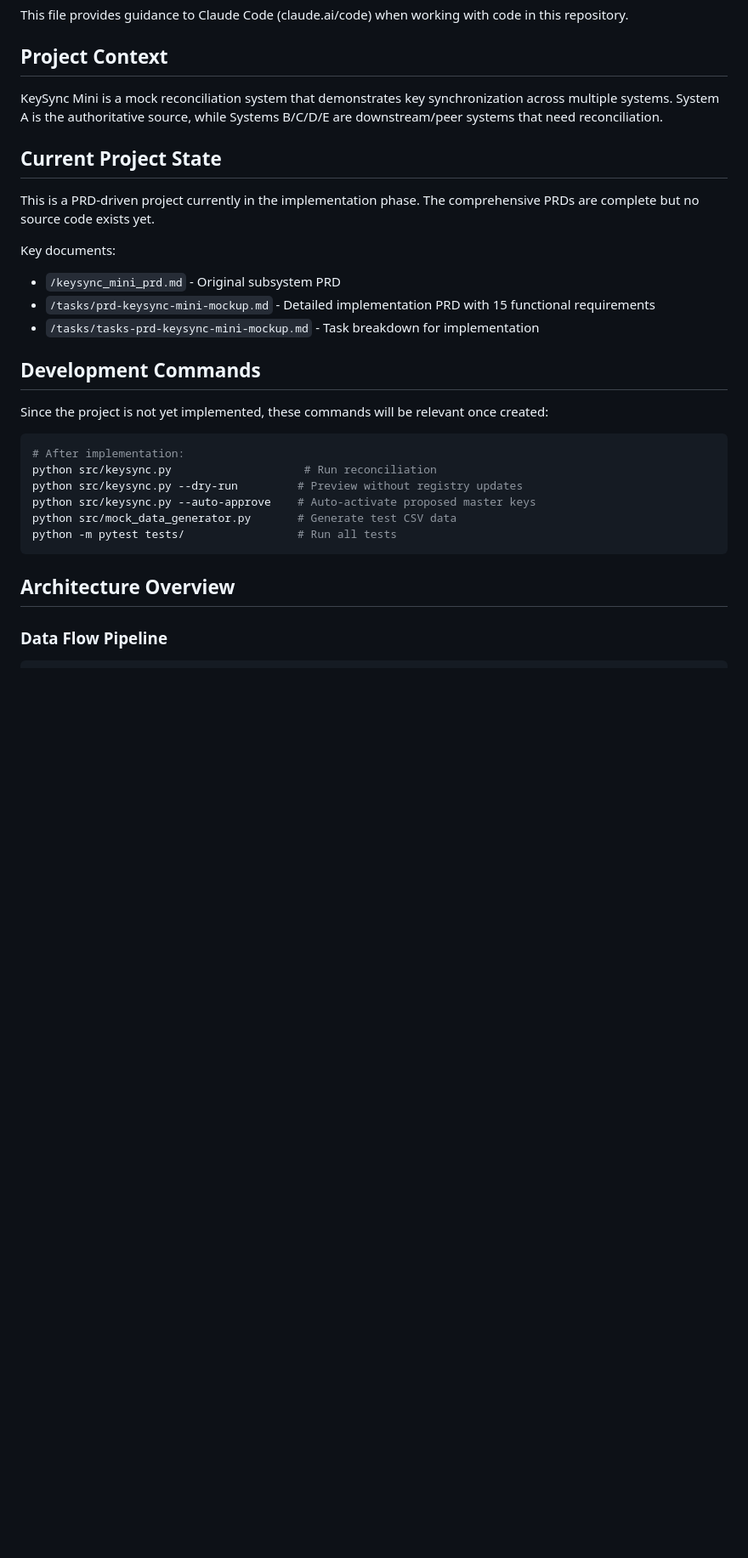
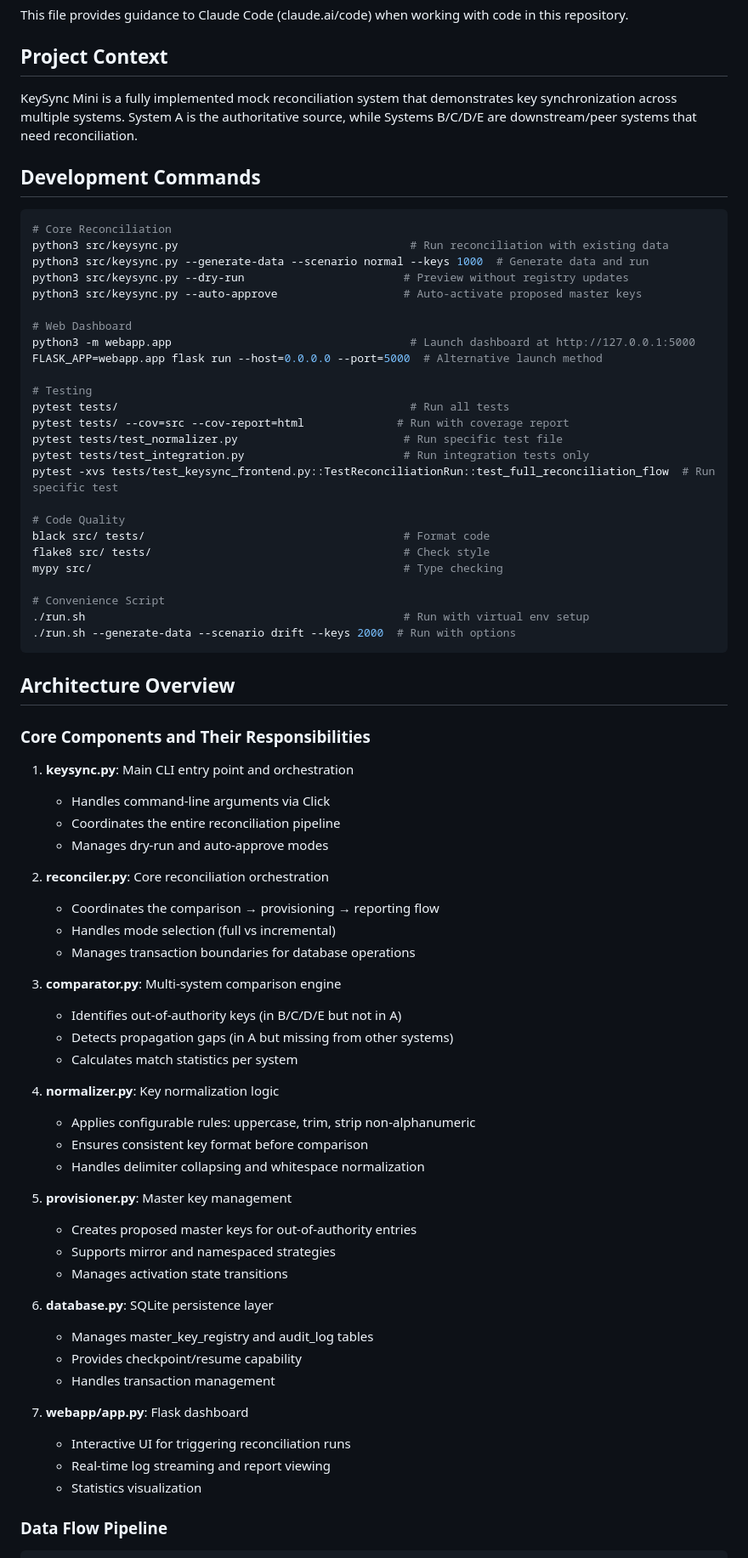
Before and after one commit to tkhongsap/keysync-mini, a Markdown page: CLAUDE.md, the part around the change printed below. Shown: that part at 85% size. GitHub-like rendering; blank space fills up the shorter version.

````diff
--- a/CLAUDE.md
+++ b/CLAUDE.md
@@ -4,32 +4,77 @@ This file provides guidance to Claude Code (claude.ai/code) when working with co
 
 ## Project Context
 
-KeySync Mini is a mock reconciliation system that demonstrates key synchronization across multiple systems. System A is the authoritative source, while Systems B/C/D/E are downstream/peer systems that need reconciliation.
-
-## Current Project State
-
-This is a PRD-driven project currently in the implementation phase. The comprehensive PRDs are complete but no source code exists yet.
-
-Key documents:
-- `/keysync_mini_prd.md` - Original subsystem PRD
-- `/tasks/prd-keysync-mini-mockup.md` - Detailed implementation PRD with 15 functional requirements
-- `/tasks/tasks-prd-keysync-mini-mockup.md` - Task breakdown for implementation
+KeySync Mini is a fully implemented mock reconciliation system that demonstrates key synchronization across multiple systems. System A is the authoritative source, while Systems B/C/D/E are downstream/peer systems that need reconciliation.
 
 ## Development Commands
 
-Since the project is not yet implemented, these commands will be relevant once created:
+```bash
+# Core Reconciliation
+python3 src/keysync.py                                   # Run reconciliation with existing data
+python3 src/keysync.py --generate-data --scenario normal --keys 1000  # Generate data and run
+python3 src/keysync.py --dry-run                        # Preview without registry updates
+python3 src/keysync.py --auto-approve                   # Auto-activate proposed master keys
 
-```bash
-# After implementation:
-python src/keysync.py                    # Run reconciliation
-python src/keysync.py --dry-run         # Preview without registry updates
-python src/keysync.py --auto-approve    # Auto-activate proposed master keys
-python src/mock_data_generator.py       # Generate test CSV data
-python -m pytest tests/                 # Run all tests
+# Web Dashboard
+python3 -m webapp.app                                    # Launch dashboard at http://127.0.0.1:5000
+FLASK_APP=webapp.app flask run --host=0.0.0.0 --port=5000  # Alternative launch method
+
+# Testing
+pytest tests/                                            # Run all tests
+pytest tests/ --cov=src --cov-report=html              # Run with coverage report
+pytest tests/test_normalizer.py                         # Run specific test file
+pytest tests/test_integration.py                        # Run integration tests only
+pytest -xvs tests/test_keysync_frontend.py::TestReconciliationRun::test_full_reconciliation_flow  # Run specific test
+
+# Code Quality
+black src/ tests/                                       # Format code
+flake8 src/ tests/                                      # Check style
+mypy src/                                               # Type checking
+
+# Convenience Script
+./run.sh                                                # Run with virtual env setup
+./run.sh --generate-data --scenario drift --keys 2000  # Run with options
 ```
 
 ## Architecture Overview
 
+### Core Components and Their Responsibilities
+
+1. **keysync.py**: Main CLI entry point and orchestration
+   - Handles command-line arguments via Click
+   - Coordinates the entire reconciliation pipeline
+   - Manages dry-run and auto-approve modes
+
+2. **reconciler.py**: Core reconciliation orchestration
+   - Coordinates the comparison → provisioning → reporting flow
+   - Handles mode selection (full vs incremental)
+   - Manages transaction boundaries for database operations
+
+3. **comparator.py**: Multi-system comparison engine
+   - Identifies out-of-authority keys (in B/C/D/E but not in A)
+   - Detects propagation gaps (in A but missing from other systems)
+   - Calculates match statistics per system
+
+4. **normalizer.py**: Key normalization logic
+   - Applies configurable rules: uppercase, trim, strip non-alphanumeric
+   - Ensures consistent key format before comparison
+   - Handles delimiter collapsing and whitespace normalization
+
+5. **provisioner.py**: Master key management
+   - Creates proposed master keys for out-of-authority entries
+   - Supports mirror and namespaced strategies
+   - Manages activation state transitions
+
+6. **database.py**: SQLite persistence layer
+   - Manages master_key_registry and audit_log tables
+   - Provides checkpoint/resume capability
+   - Handles transaction management
+
+7. **webapp/app.py**: Flask dashboard
+   - Interactive UI for triggering reconciliation runs
+   - Real-time log streaming and report viewing
+   - Statistics visualization
+
 ### Data Flow Pipeline
 ```
 Extract (CSV) → Normalize → Compare → Detect Discrepancies → Propose Master Keys → Generate Reports → Audit Log
````
Also changed, not shown: other parts of CLAUDE.md (+36 -72 lines), AGENTS.md (added, +19 -0 lines), tasks/prd-keysync-sandbox.md (added, +353 -0 lines).
